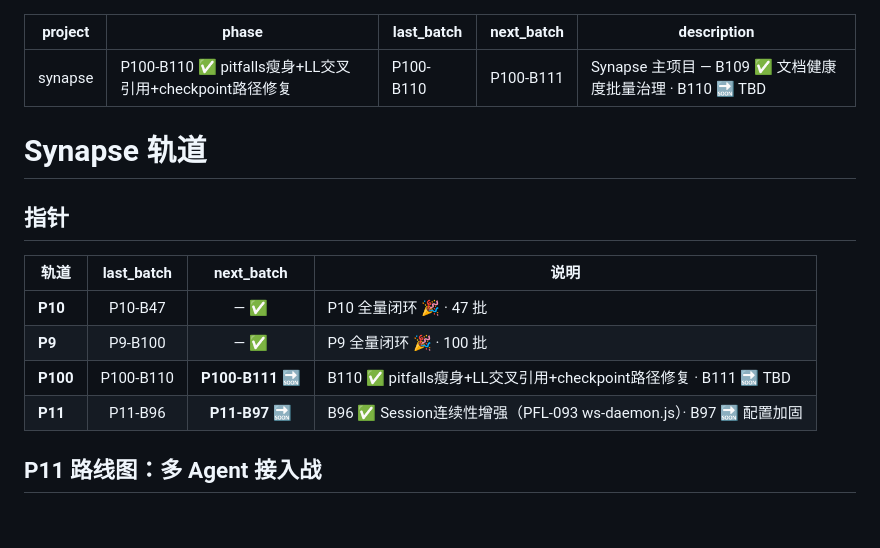
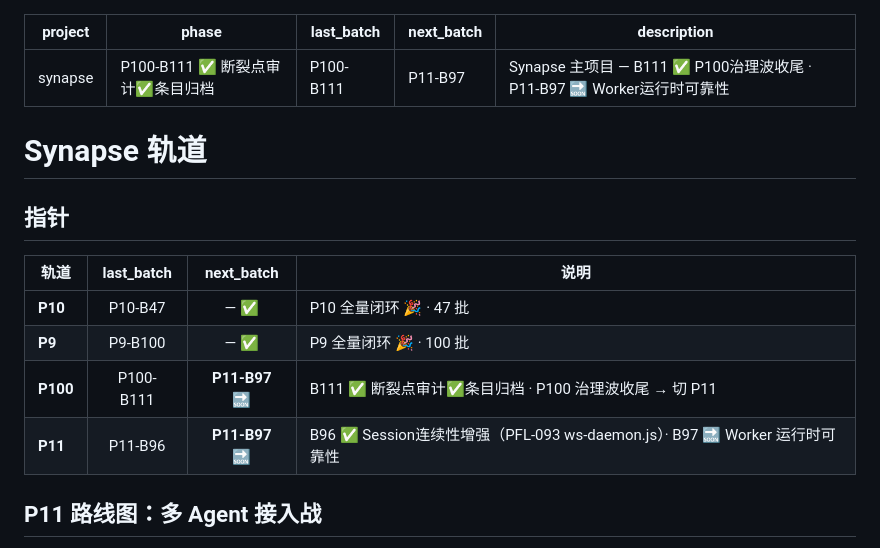
Before and after one commit to Coderkunhe/synapse, a Markdown page: synapse/tracks/synapse.md, the part around the change. Rendered like a GitHub page; blank space fills up the shorter version.

```diff
--- a/synapse/tracks/synapse.md
+++ b/synapse/tracks/synapse.md
@@ -1,9 +1,9 @@
 ---
 project: synapse
-phase: P100-B110 ✅ pitfalls瘦身+LL交叉引用+checkpoint路径修复
-last_batch: P100-B110
-next_batch: P100-B111
-description: Synapse 主项目 — B109 ✅ 文档健康度批量治理 · B110 🔜 TBD
+phase: P100-B111 ✅ 断裂点审计✅条目归档
+last_batch: P100-B111
+next_batch: P11-B97
+description: Synapse 主项目 — B111 ✅ P100治理波收尾 · P11-B97 🔜 Worker运行时可靠性
 ---
 
 # Synapse 轨道
@@ -14,8 +14,8 @@ description: Synapse 主项目 — B109 ✅ 文档健康度批量治理 · B110
 |------|:---:|:---:|------|
 | **P10** | P10-B47 | — ✅ | P10 全量闭环 🎉 · 47 批 |
 | **P9** | P9-B100 | — ✅ | P9 全量闭环 🎉 · 100 批 |
-| **P100** | P100-B110 | **P100-B111** 🔜 | B110 ✅ pitfalls瘦身+LL交叉引用+checkpoint路径修复 · B111 🔜 TBD |
-| **P11** | P11-B96 | **P11-B97** 🔜 | B96 ✅ Session连续性增强（PFL-093 ws-daemon.js）· B97 🔜 配置加固 |
+| **P100** | P100-B111 | **P11-B97** 🔜 | B111 ✅ 断裂点审计✅条目归档 · P100 治理波收尾 → 切 P11 |
+| **P11** | P11-B96 | **P11-B97** 🔜 | B96 ✅ Session连续性增强（PFL-093 ws-daemon.js）· B97 🔜 Worker 运行时可靠性 |
 
 ## P11 路线图：多 Agent 接入战
 
```
Also changed, not shown: synapse/CLAUDE.md (+3 -1 lines), synapse/docs/roadmap.md (+2 -1 lines).
